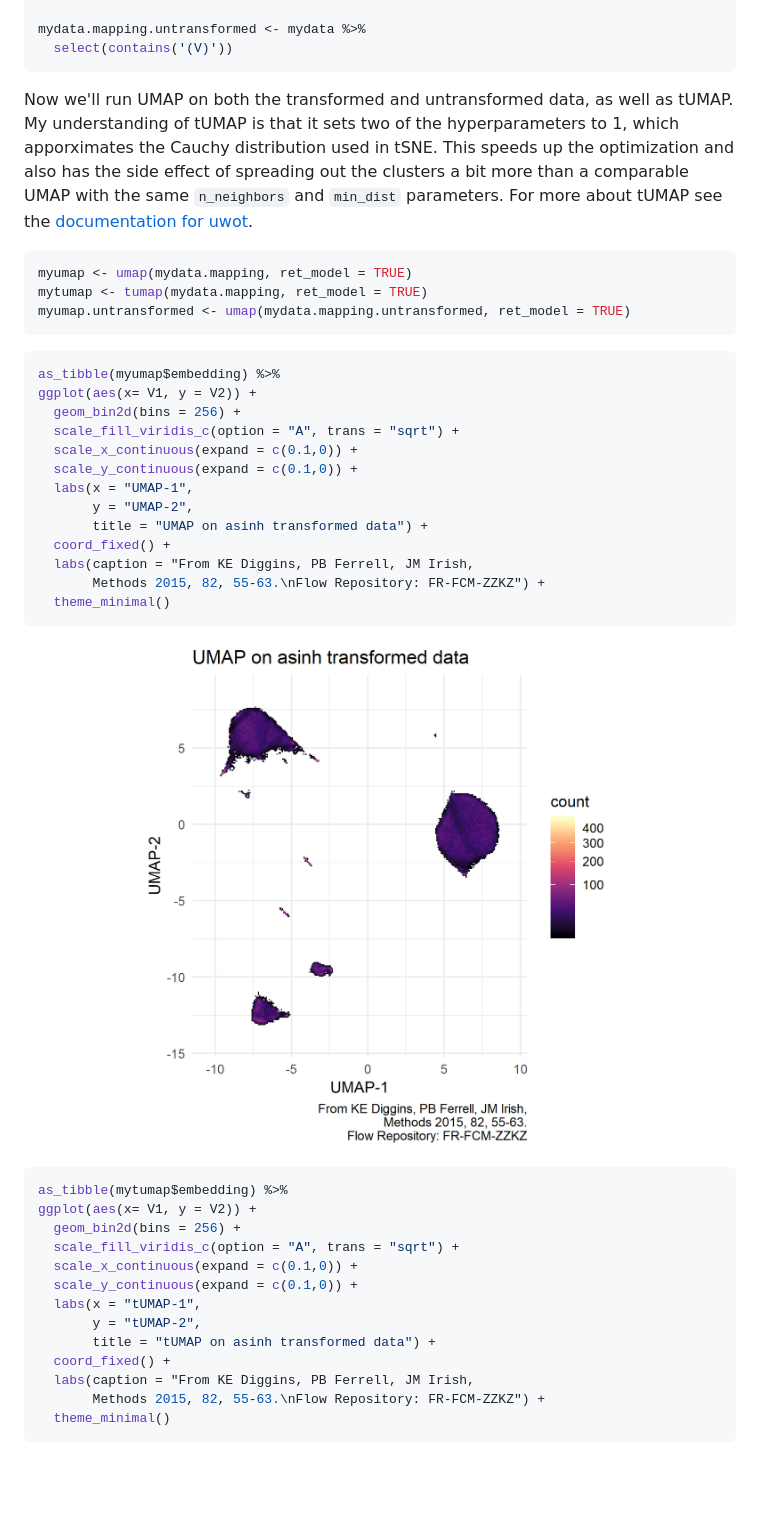
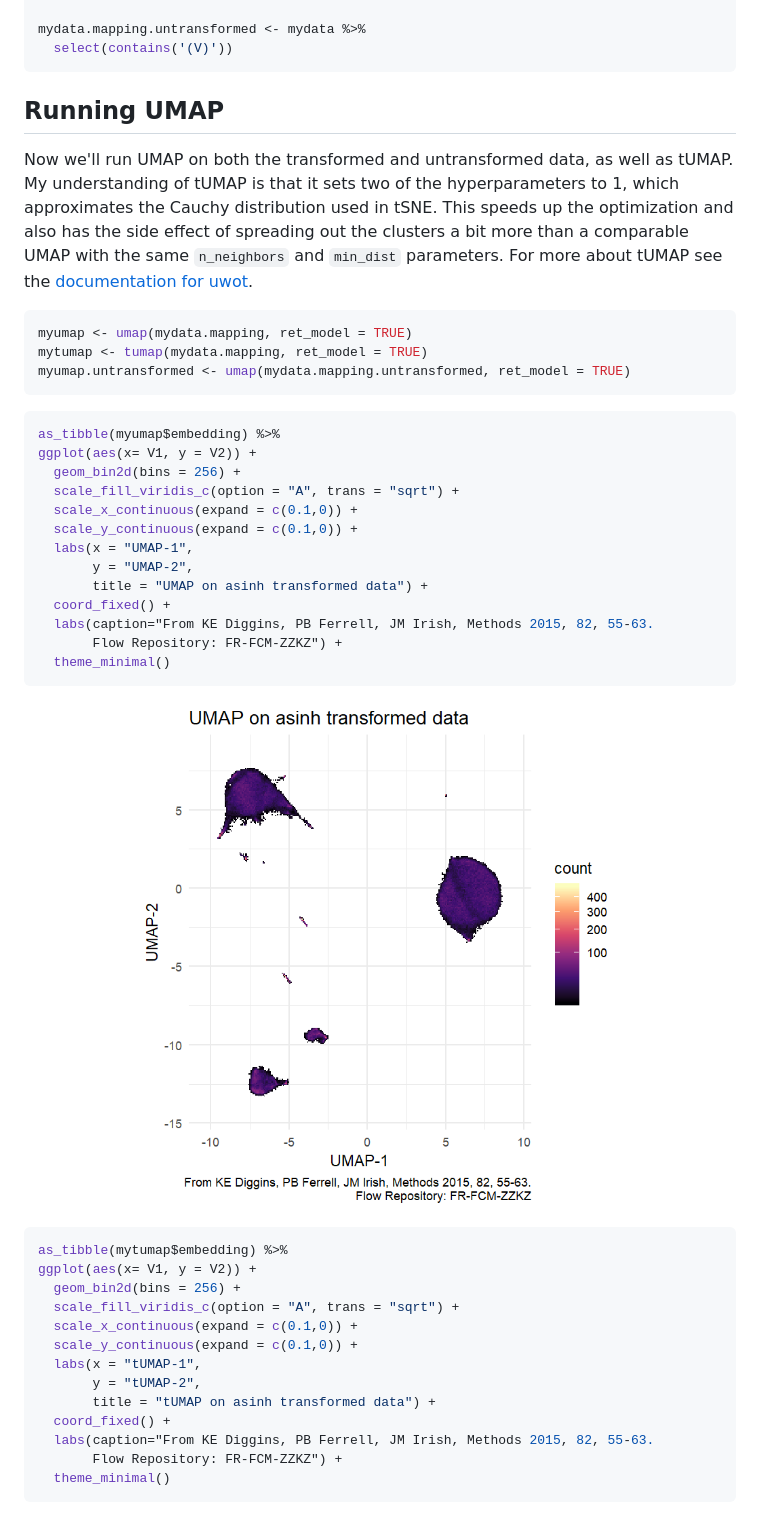
Before and after one commit to bjreisman/umap_cytof, a Markdown page: 20181005_umap.md, the part around the change printed below. GitHub-like rendering; pictures changed too: figure/plotting umap-1.png; blank space fills up the shorter version.

````diff
--- a/20181005_umap.md
+++ b/20181005_umap.md
@@ -63,7 +65,10 @@ mydata.mapping.untransformed <- mydata %>%
   select(contains('(V)'))
 ```
 
-Now we'll run UMAP on both the transformed and untransformed data, as well as tUMAP. My understanding of tUMAP is that it sets two of the hyperparameters to 1, which apporximates the Cauchy distribution used in tSNE. This speeds up the optimization and also has the side effect of spreading out the clusters a bit more than a comparable UMAP with the same `n_neighbors` and `min_dist` parameters. For more about tUMAP see the [documentation for uwot](https://github.com/jlmelville/uwot).
+Running UMAP
+------------
+
+Now we'll run UMAP on both the transformed and untransformed data, as well as tUMAP. My understanding of tUMAP is that it sets two of the hyperparameters to 1, which approximates the Cauchy distribution used in tSNE. This speeds up the optimization and also has the side effect of spreading out the clusters a bit more than a comparable UMAP with the same `n_neighbors` and `min_dist` parameters. For more about tUMAP see the [documentation for uwot](https://github.com/jlmelville/uwot).
 
 ``` r
 myumap <- umap(mydata.mapping, ret_model = TRUE)
@@ -82,8 +87,8 @@ ggplot(aes(x= V1, y = V2)) +
        y = "UMAP-2",
        title = "UMAP on asinh transformed data") +
   coord_fixed() +
-  labs(caption = "From KE Diggins, PB Ferrell, JM Irish,
-       Methods 2015, 82, 55-63.\nFlow Repository: FR-FCM-ZZKZ") +
+  labs(caption="From KE Diggins, PB Ferrell, JM Irish, Methods 2015, 82, 55-63.
+       Flow Repository: FR-FCM-ZZKZ") +
   theme_minimal()
 ```
 
@@ -100,8 +105,8 @@ ggplot(aes(x= V1, y = V2)) +
        y = "tUMAP-2",
        title = "tUMAP on asinh transformed data") +
   coord_fixed() +
-  labs(caption = "From KE Diggins, PB Ferrell, JM Irish,
-       Methods 2015, 82, 55-63.\nFlow Repository: FR-FCM-ZZKZ") +
+  labs(caption="From KE Diggins, PB Ferrell, JM Irish, Methods 2015, 82, 55-63.
+       Flow Repository: FR-FCM-ZZKZ") +
   theme_minimal()
 ```
 
````
Also changed, not shown: other parts of 20181005_umap.md (+9 -7 lines), figure/plotting the original tSNE analysis-1.png, figure/plotting tumap-1.png, figure/plotting umap untransformed-1.png, 3 other files.
